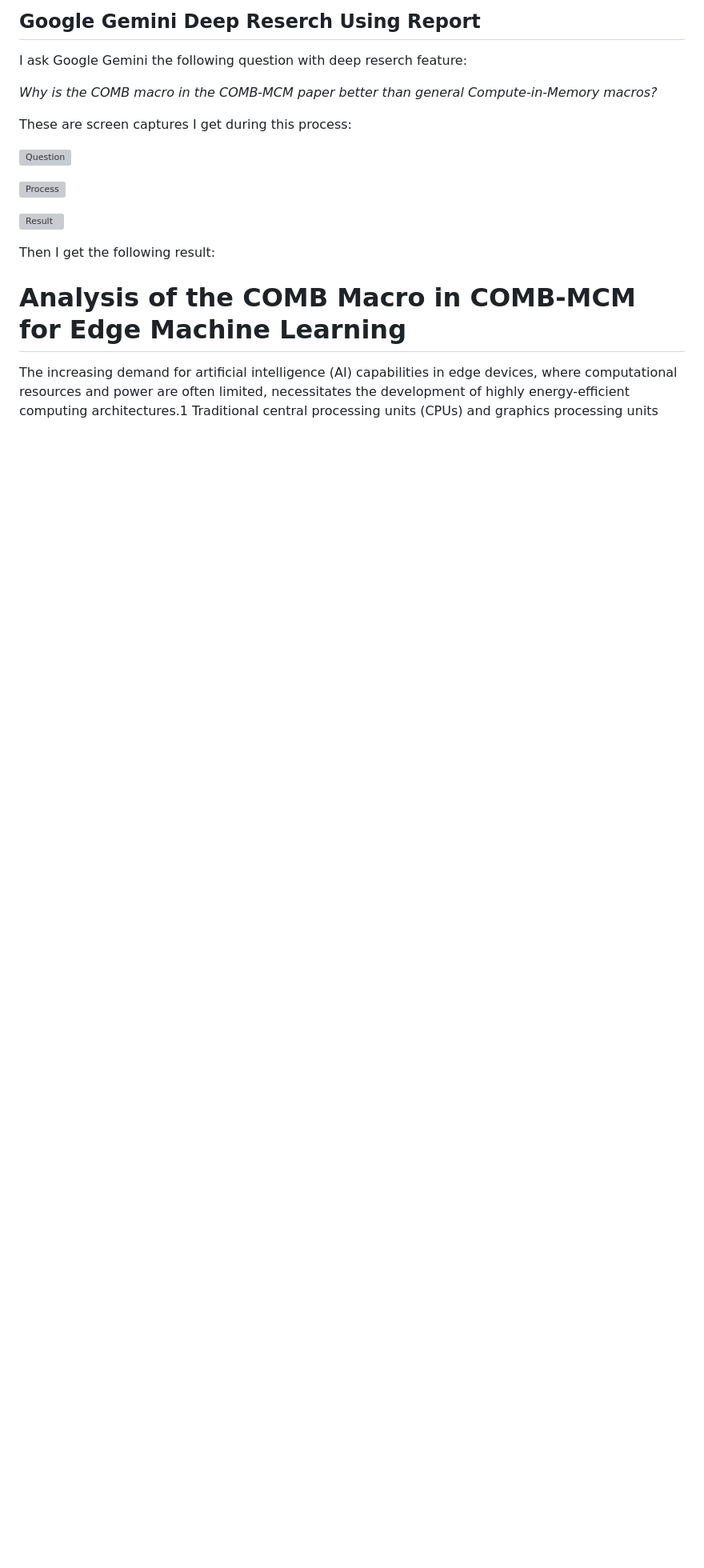
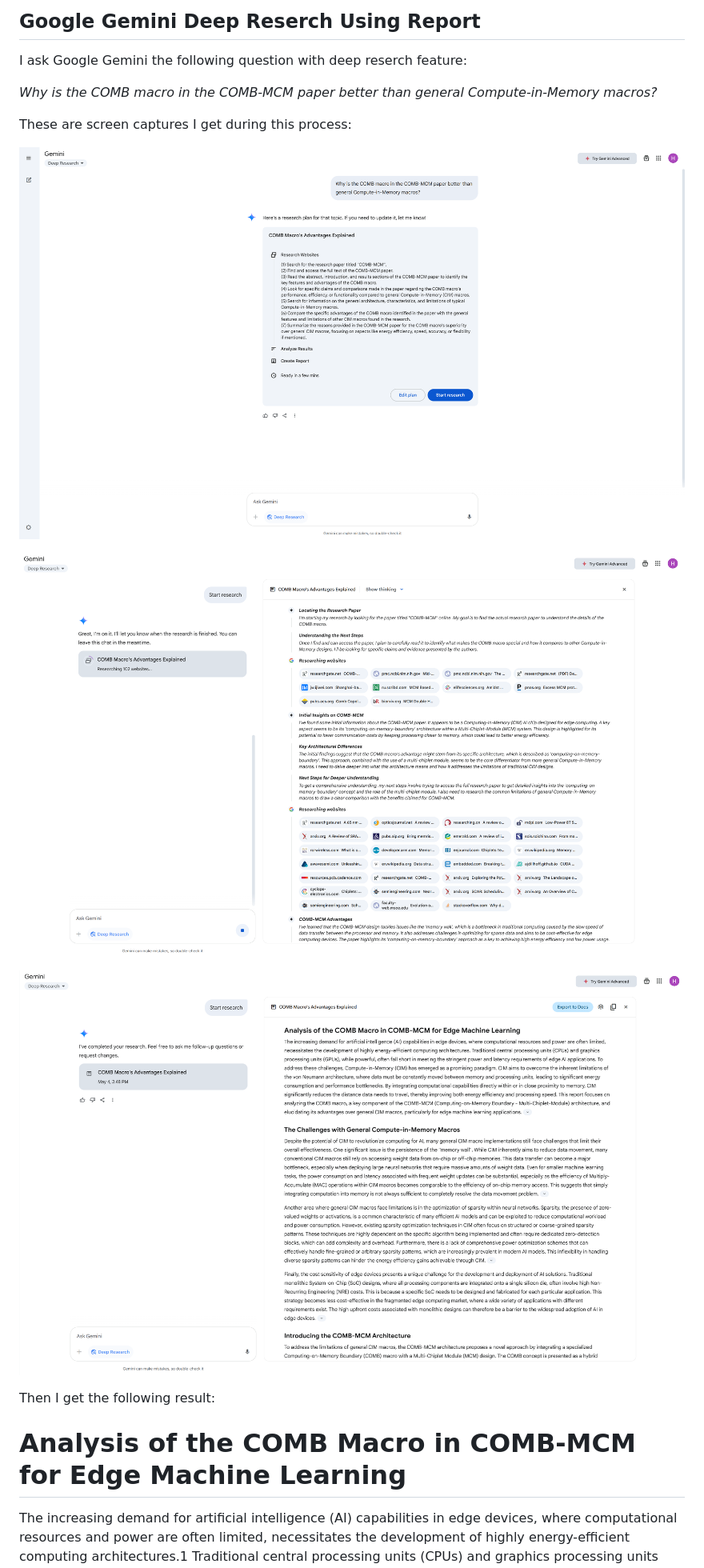
Before and after one commit to Jsupermaster/Cihlab-entry-2025-JiaYutong, a Markdown page: README.md, the part around the change. Shown: that part at 80% size. GitHub-like rendering; blank space fills up the shorter version; grey boxes are pictures that could not be loaded.

```diff
--- a/README.md
+++ b/README.md
@@ -9,11 +9,11 @@ I ask Google Gemini the following question with deep reserch feature:
 
 These are screen captures I get during this process:
 
-![Question](.\img\Question.png)
+![Question](./img/Question.png)
 
-![Process](.\img\Process.png)
+![Process](./img/Process.png)
 
-![Result](.\img\Result.png)
+![Result](./img/Result.png)
 
 Then I get the following result:
 
```
